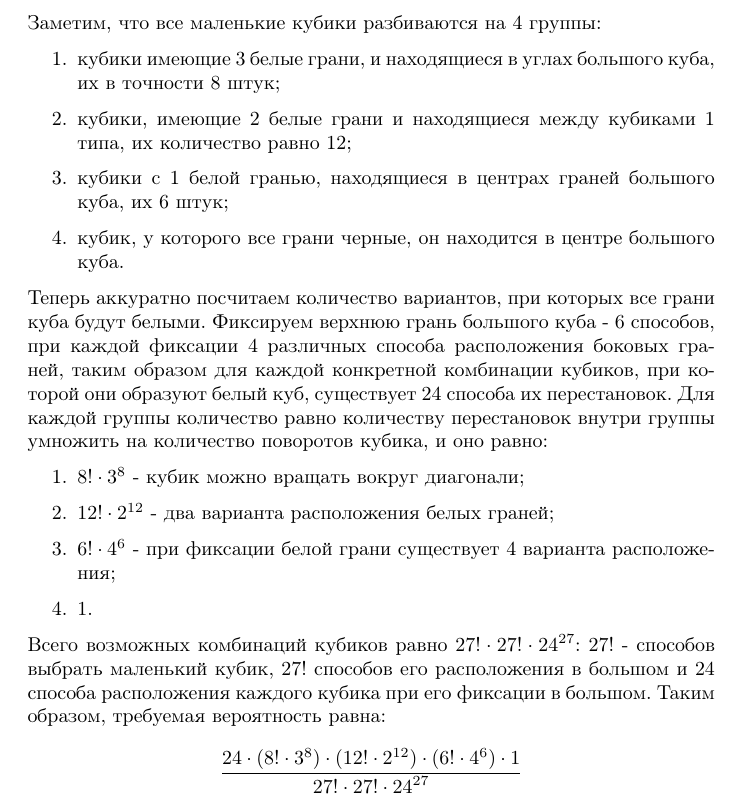
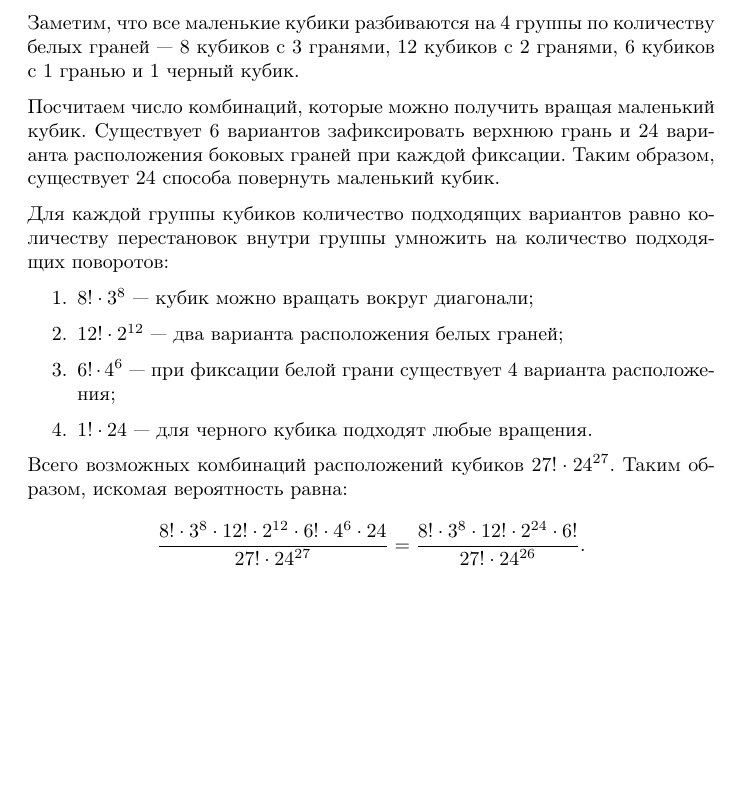
Before and after one commit to efiminem/supershad, a LaTeX document (source/20-05-2017/4/solution 1.tex): part of the page, cut so that both start at the same text, the shorter picture padded with empty space. Compiled offline with pdfLaTeX.

Commit message:
20-05-2017/4 solution 1 fixed

```diff
--- a/source/20-05-2017/4/solution 1.tex
+++ b/source/20-05-2017/4/solution 1.tex
@@ -9,20 +9,17 @@
 \pagenumbering{gobble}
 
 \begin{document}
-Заметим, что все маленькие кубики разбиваются на 4 группы:
+Заметим, что все маленькие кубики разбиваются на $4$ группы по количеству белых граней --- $8$ кубиков с $3$ гранями, $12$ кубиков с $2$ гранями, $6$ кубиков с $1$ гранью и $1$ черный кубик.
+
+Посчитаем число комбинаций, которые можно получить вращая маленький кубик. Существует $6$ вариантов зафиксировать верхнюю грань и $24$ варианта расположения боковых граней при каждой фиксации. Таким образом, существует $24$ способа повернуть маленький кубик.
+
+Для каждой группы кубиков количество подходящих вариантов равно количеству перестановок внутри группы умножить на количество подходящих поворотов:
 \begin{enumerate}
-\item кубики имеющие 3 белые грани, и находящиеся в углах большого куба, их в точности 8 штук;
-\item кубики, имеющие 2 белые грани и находящиеся между кубиками 1 типа, их количество равно 12;
-\item кубики с 1 белой гранью, находящиеся в центрах граней большого куба, их 6 штук;
-\item кубик, у которого все грани черные, он находится в центре большого куба.
+\item $8!\cdot 3^8$ --- кубик можно вращать вокруг диагонали;
+\item $12!\cdot 2^{12}$ --- два варианта расположения белых граней;
+\item $6!\cdot 4^6$ --- при фиксации белой грани существует $4$ варианта расположения;
+\item $1! \cdot 24$ --- для черного кубика подходят любые вращения.
 \end{enumerate}
-Теперь аккуратно посчитаем количество вариантов, при которых все грани куба будут белыми. Фиксируем верхнюю грань большого куба - $6$ способов, при каждой фиксации $4$ различных способа расположения боковых граней, таким образом для каждой конкретной комбинации кубиков, при которой они образуют белый куб, существует $24$ способа их перестановок. Для каждой группы количество равно количеству перестановок внутри группы умножить на количество поворотов кубика, и оно равно:
-\begin{enumerate}
-\item $8!\cdot3^8$ - кубик можно вращать вокруг диагонали;
-\item $12!\cdot2^{12}$ - два варианта расположения белых граней;
-\item $6!\cdot4^6$ - при фиксации белой грани существует 4 варианта расположения;
-\item $1$.
-\end{enumerate}
-Всего возможных комбинаций кубиков равно $27!\cdot27!\cdot{24}^{27}$: $27!$ - способов выбрать маленький кубик, $27!$ способов его расположения в большом и $24$ способа расположения каждого кубика при его фиксации в большом.
-Таким образом, требуемая вероятность равна: $$\frac{24\cdot (8!\cdot3^8) \cdot (12!\cdot2^{12}) \cdot (6!\cdot4^6) \cdot 1}{27!\cdot27!\cdot{24}^{27}}$$
+Всего возможных комбинаций расположений кубиков $27! \cdot{24}^{27}$.
+Таким образом, искомая вероятность равна: $$\frac{8!\cdot 3^8 \cdot 12!\cdot 2^{12} \cdot 6! \cdot 4^6 \cdot 24}{27! \cdot{24}^{27}} = \frac{8!\cdot 3^8 \cdot 12!\cdot 2^{24} \cdot 6!}{27! \cdot{24}^{26}}.$$
 \end{document}
```
Also changed, not shown: source/20-05-2017/4/solution 1.pdf, 3 other files.
